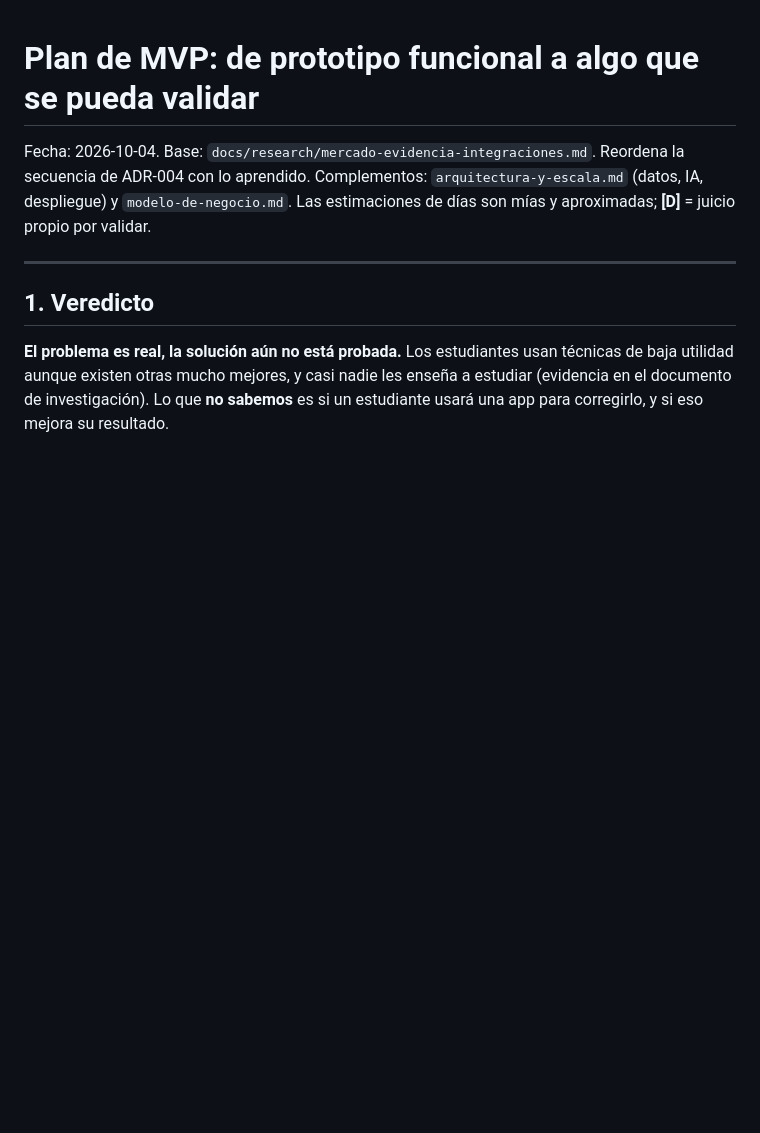
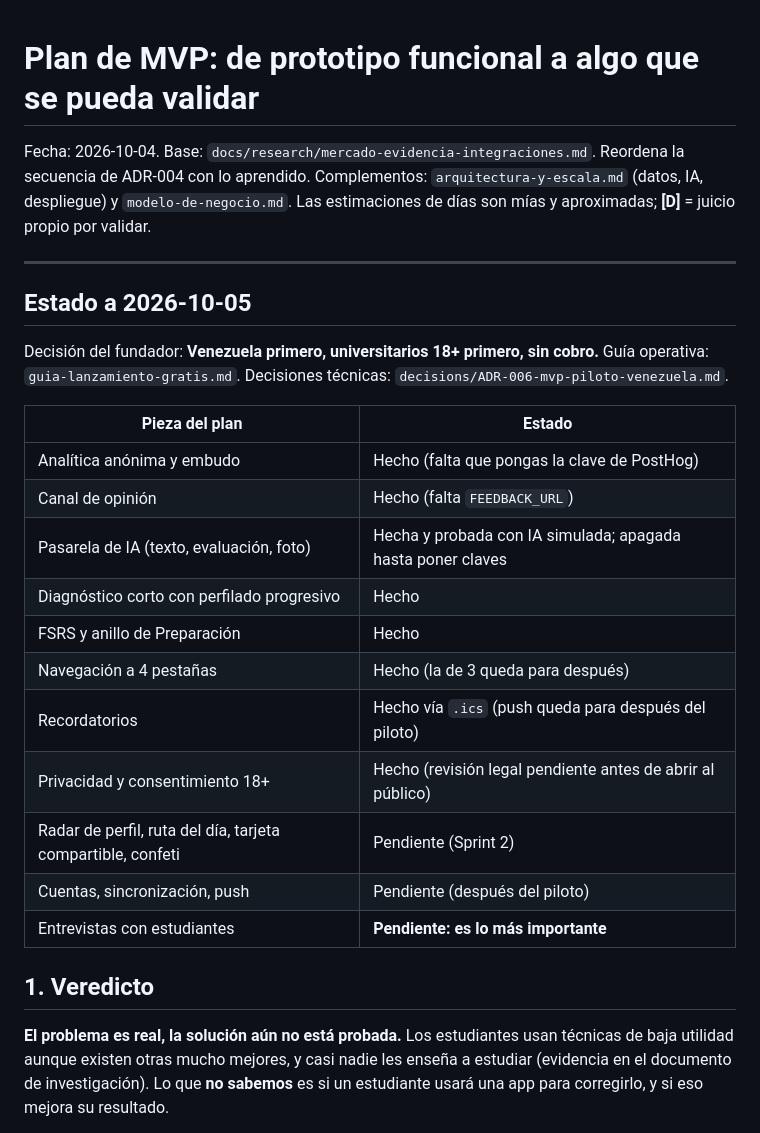
Before and after one commit to guayamuripm-boop/catedra, a Markdown page: docs/product/mvp-plan.md, the part around the change. Rendered like a GitHub page; blank space fills up the shorter version.

Commit message:
docs: guia de lanzamiento gratuita, ADR-006 y estado del plan de MVP
Co-Authored-By: Claude Sonnet 5.5 <noreply@anthropic.com>

```diff
--- a/docs/product/mvp-plan.md
+++ b/docs/product/mvp-plan.md
@@ -4,6 +4,24 @@ Fecha: 2026-10-04. Base: `docs/research/mercado-evidencia-integraciones.md`. Reo
 Las estimaciones de días son mías y aproximadas; **[D]** = juicio propio por validar.
 
 ---
+
+## Estado a 2026-10-05
+
+Decisión del fundador: **Venezuela primero, universitarios 18+ primero, sin cobro.** Guía operativa: `guia-lanzamiento-gratis.md`. Decisiones técnicas: `decisions/ADR-006-mvp-piloto-venezuela.md`.
+
+| Pieza del plan | Estado |
+|---|---|
+| Analítica anónima y embudo | Hecho (falta que pongas la clave de PostHog) |
+| Canal de opinión | Hecho (falta `FEEDBACK_URL`) |
+| Pasarela de IA (texto, evaluación, foto) | Hecha y probada con IA simulada; apagada hasta poner claves |
+| Diagnóstico corto con perfilado progresivo | Hecho |
+| FSRS y anillo de Preparación | Hecho |
+| Navegación a 4 pestañas | Hecho (la de 3 queda para después) |
+| Recordatorios | Hecho vía `.ics` (push queda para después del piloto) |
+| Privacidad y consentimiento 18+ | Hecho (revisión legal pendiente antes de abrir al público) |
+| Radar de perfil, ruta del día, tarjeta compartible, confeti | Pendiente (Sprint 2) |
+| Cuentas, sincronización, push | Pendiente (después del piloto) |
+| Entrevistas con estudiantes | **Pendiente: es lo más importante** |
 
 ## 1. Veredicto
 
```
Also changed, not shown: docs/product/guia-lanzamiento-gratis.md (added, +152 -0 lines), 1 other file.
